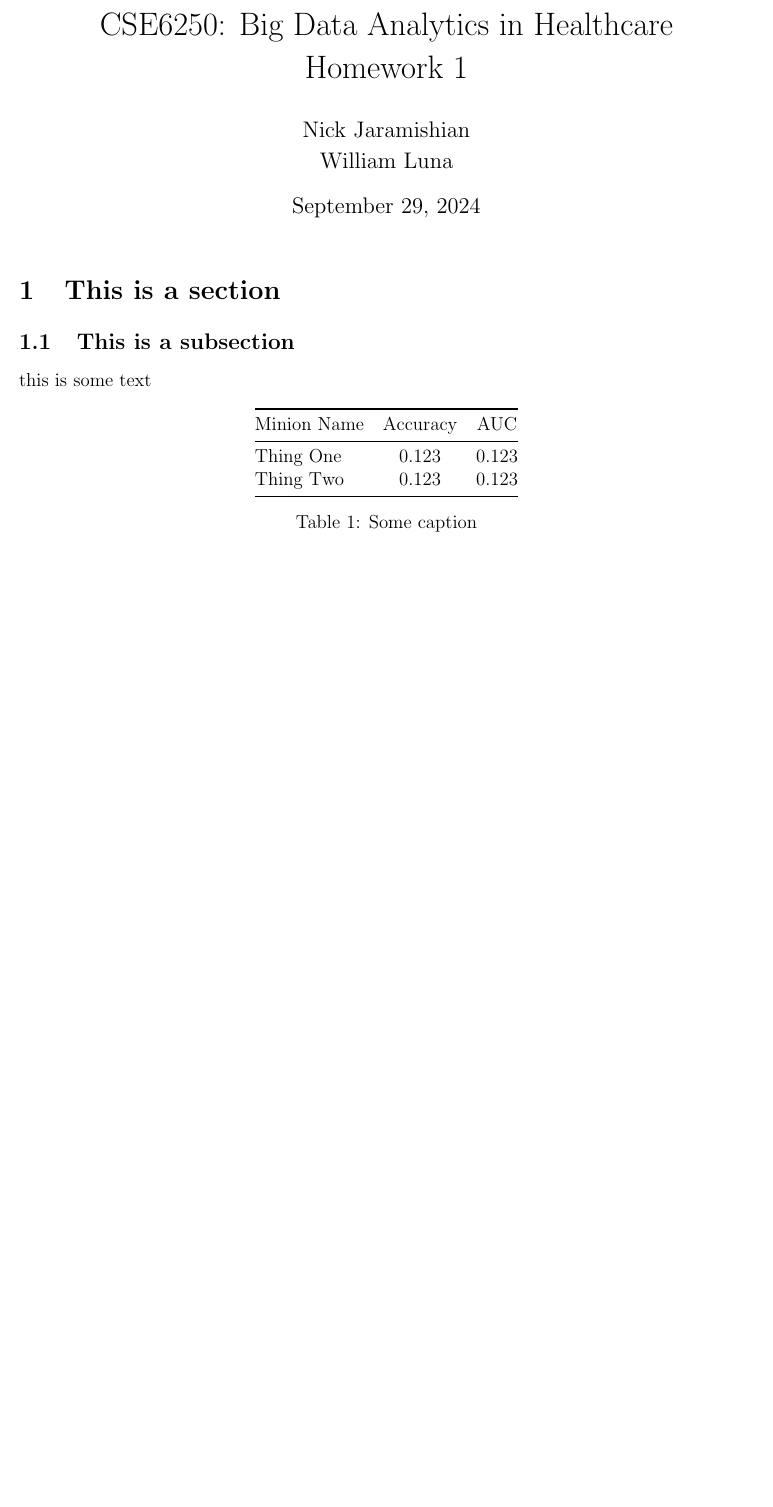
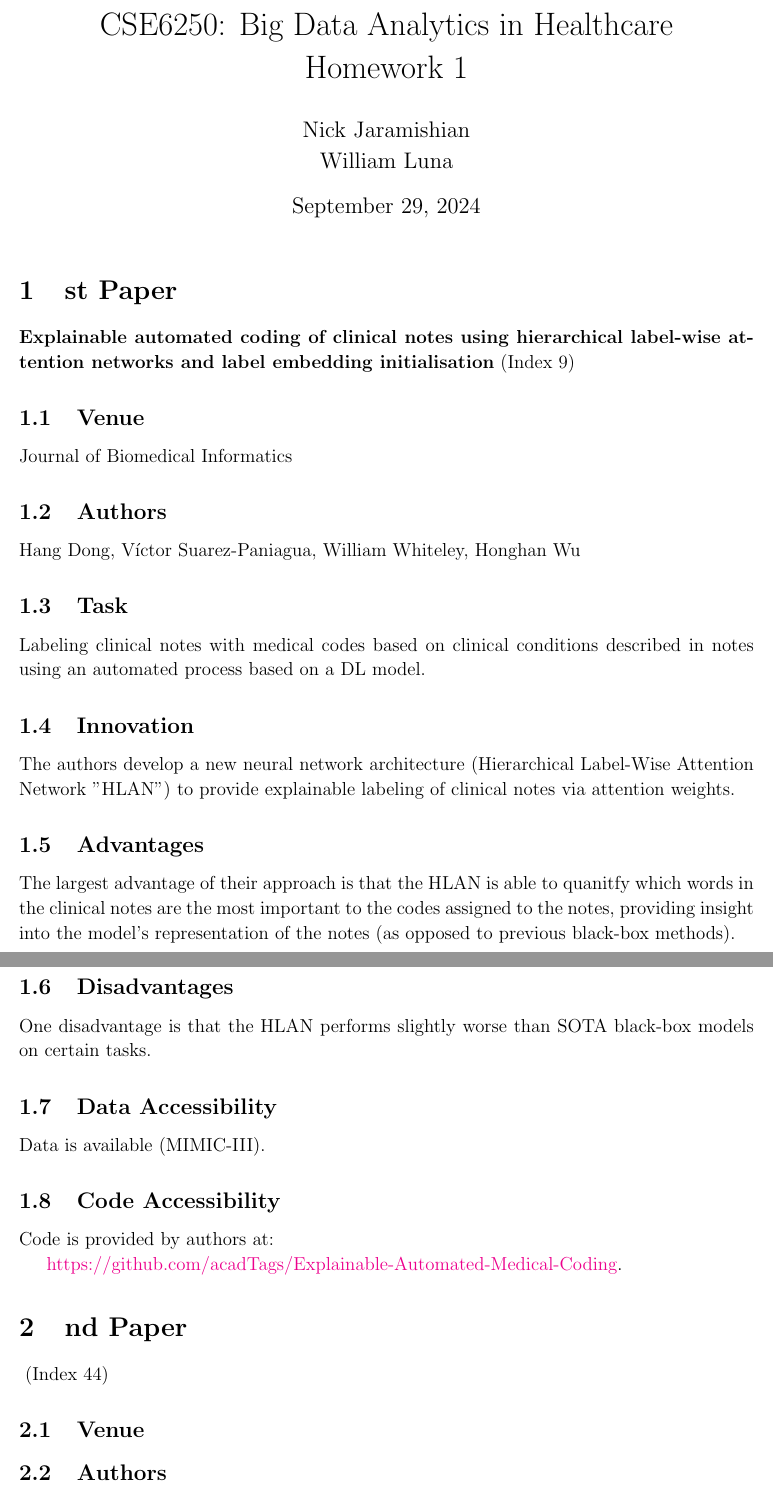
Before and after one commit to wluna01/cse-6250-project, a LaTeX document (Project Proposal/project_proposal.tex): part of the page before the commit and two parts of pages 1 and 2 of 3 after it, the two joined at a grey line, cut so that both start at the same text, the shorter picture padded with empty space. Compiled offline with pdfLaTeX.

Commit message:
formatted contribution

```diff
--- a/Project Proposal/project_proposal.tex
+++ b/Project Proposal/project_proposal.tex
@@ -37,19 +37,30 @@
 
 \maketitle
 
-\section{This is a section}
-\subsection{This is a subsection}
-\text{this is some text}
+\section{st Paper}
+\textbf{Explainable automated coding of clinical notes using hierarchical label-wise attention networks and label embedding initialisation} (Index 9)
+\subsection{Venue}
+Journal of Biomedical Informatics
+\subsection{Authors}
+Hang Dong, Víctor Suarez-Paniagua, William Whiteley, Honghan Wu
+\subsection{Task}
+Labeling clinical notes with medical codes based on clinical conditions described in notes using an automated process based on a DL model.
+\subsection{Innovation}
+The authors develop a new neural network architecture (Hierarchical Label-Wise Attention Network "HLAN") to provide explainable labeling of clinical notes via attention weights.
+\subsection{Advantages}
+The largest advantage of their approach is that the HLAN is able to quanitfy which words in the clinical notes are the most important to the codes assigned to the notes, providing insight into the model's representation of the notes (as opposed to previous black-box methods).
+\subsection{Disadvantages}
+One disadvantage is that the HLAN performs slightly worse than SOTA black-box models on certain tasks.
+\subsection{Data Accessibility}
+ Data is available (MIMIC-III).
+\subsection{Code Accessibility}
+Code is provided by authors at:
 
-\begin{table}[h]
-\centering
-\begin{tabular}{@{}lcc@{}}
-\toprule
-Minion Name & Accuracy & AUC  \\ \midrule
-Thing One & 0.123 & 0.123 \\
-Thing Two & 0.123 & 0.123 \\
-\bottomrule
-\end{tabular}
-\caption{Some caption}
-\label{tbl:cv}
-\end{table}
+
+\href{https://github.com/acadTags/Explainable-Automated-Medical-Coding}{https://github.com/acadTags/Explainable-Automated-Medical-Coding}.
+
+\section{nd Paper}
+\textbf{} (Index 44)
+\subsection{Venue}
+
+\subsection{Authors}
@@ -55,0 +88 @@ Thing Two & 0.123 & 0.123 \\
+\subsection{Task}
```
Also changed, not shown: Project Proposal/project_instructions.pdf (added), Project Proposal/project_proposal.tex (34 more changed lines).
